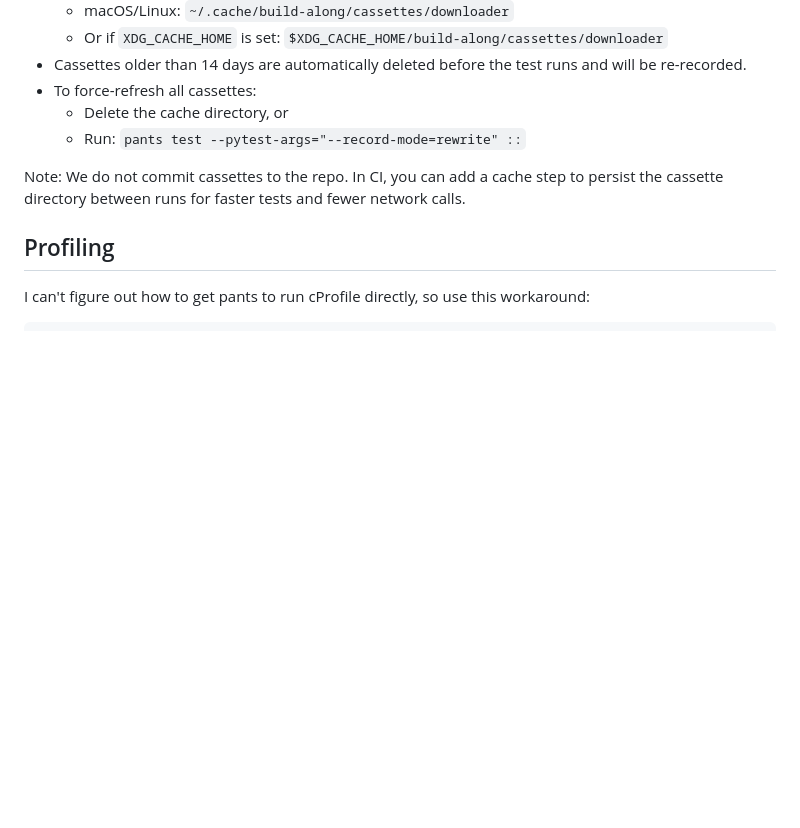
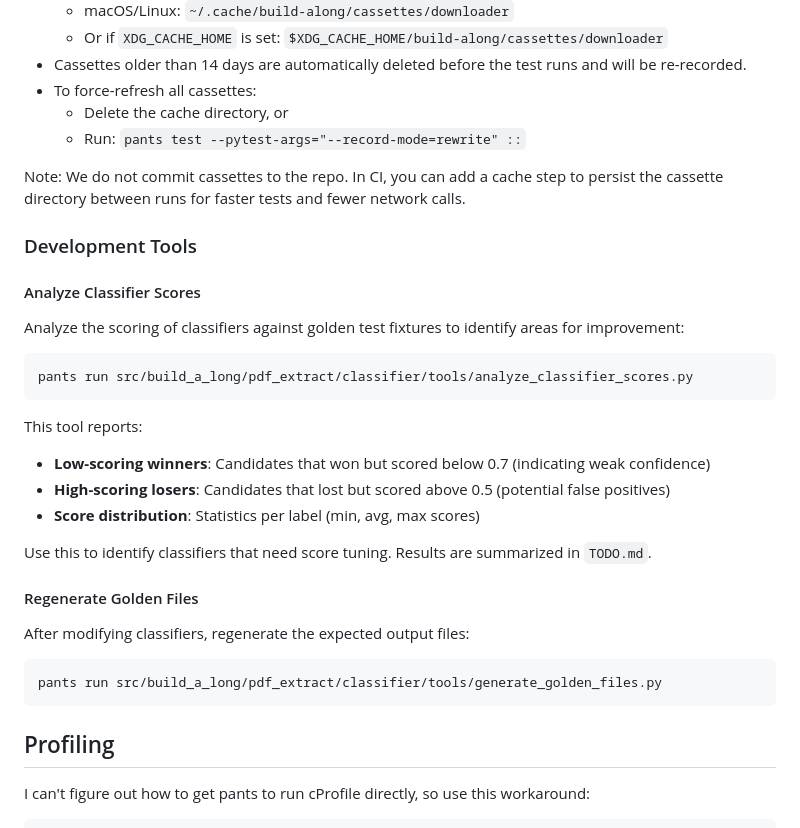
Before and after one commit to bramp/build-along, a Markdown page: README.md, the part around the change. Drawn GitHub-style; blank space fills up the shorter version.

````diff
--- a/README.md
+++ b/README.md
@@ -308,6 +308,31 @@ HTTP caching (VCR):
 
 Note: We do not commit cassettes to the repo. In CI, you can add a cache step to persist the cassette directory between runs for faster tests and fewer network calls.
 
+### Development Tools
+
+#### Analyze Classifier Scores
+
+Analyze the scoring of classifiers against golden test fixtures to identify areas for improvement:
+
+```bash
+pants run src/build_a_long/pdf_extract/classifier/tools/analyze_classifier_scores.py
+```
+
+This tool reports:
+- **Low-scoring winners**: Candidates that won but scored below 0.7 (indicating weak confidence)
+- **High-scoring losers**: Candidates that lost but scored above 0.5 (potential false positives)
+- **Score distribution**: Statistics per label (min, avg, max scores)
+
+Use this to identify classifiers that need score tuning. Results are summarized in `TODO.md`.
+
+#### Regenerate Golden Files
+
+After modifying classifiers, regenerate the expected output files:
+
+```bash
+pants run src/build_a_long/pdf_extract/classifier/tools/generate_golden_files.py
+```
+
 ## Profiling
 
 I can't figure out how to get pants to run cProfile directly, so use this workaround:
````
Also changed, not shown: TODO.md (+55 -0 lines).
